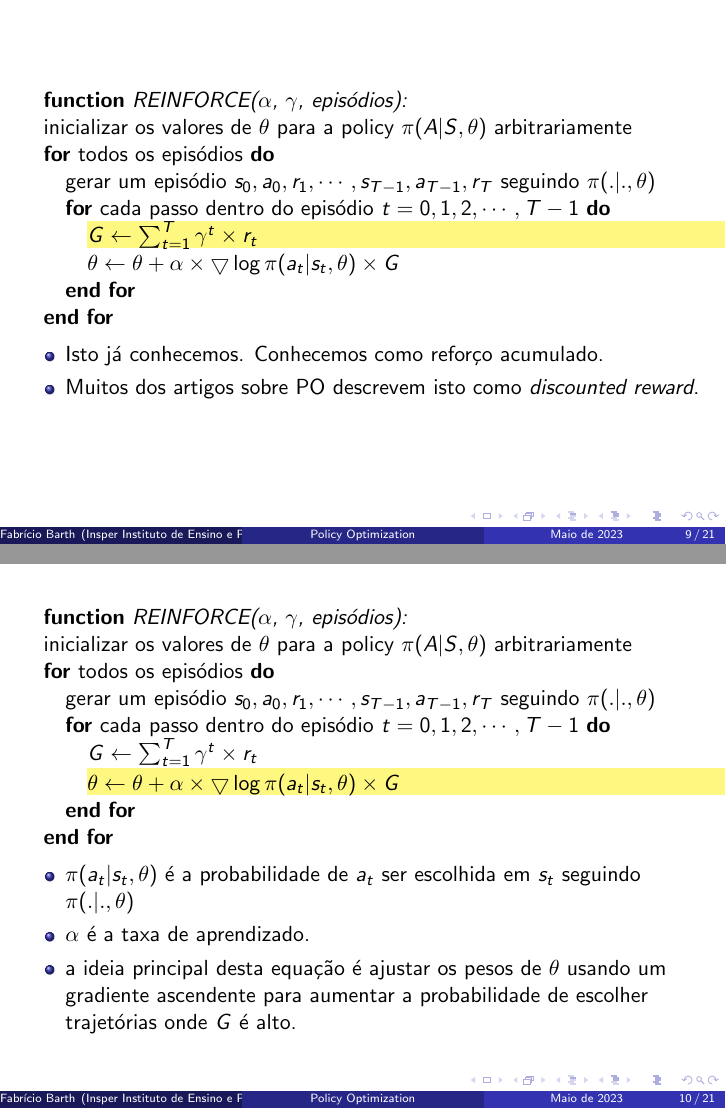
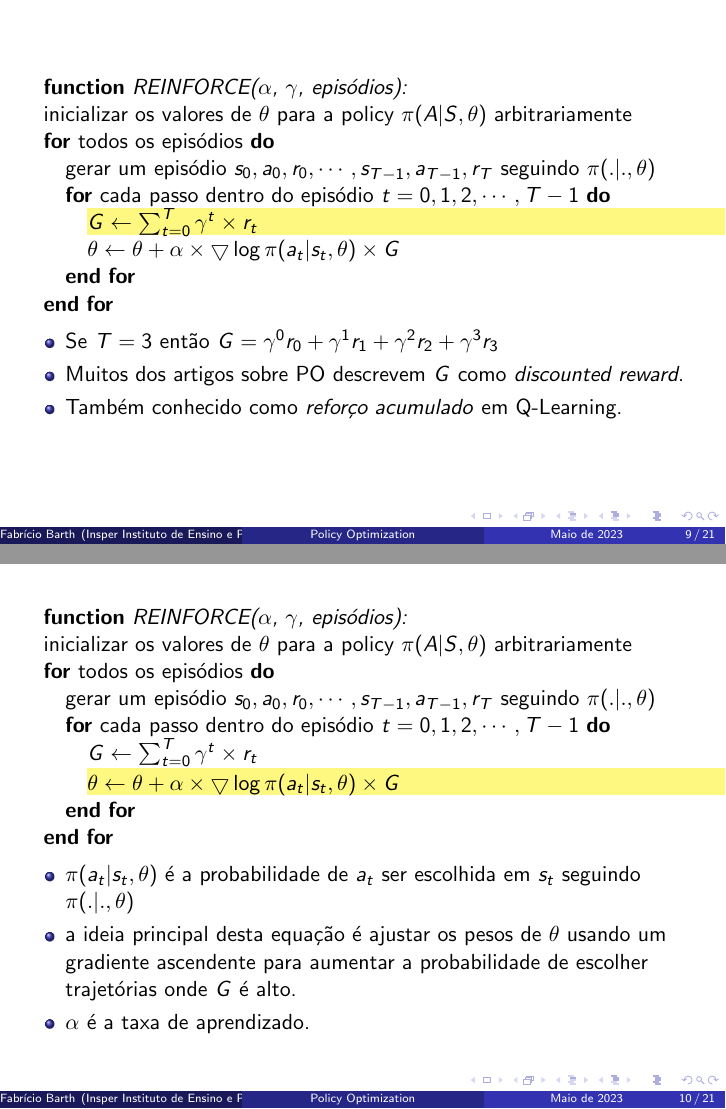
Before and after one commit to Insper/rl, LaTeX slides (classes/17_ppo/reinforce_slides.tex): pages 9 and 10 of 21, joined at a grey line. The pictures show the PDF file classes/17_ppo/reinforce_slides.pdf that the author committed with the source.

```diff
--- a/classes/17_ppo/reinforce_slides.tex
+++ b/classes/17_ppo/reinforce_slides.tex
@@ -60,9 +60,9 @@
 		\STATE \emph{\textbf{function} REINFORCE($\alpha$, $\gamma$, episódios):}
 		\STATE inicializar os valores de $\theta$ para a policy $\pi(A|S,\theta)$ arbitrariamente
 		\FOR {todos os episódios}
-		\STATE gerar um episódio ${s_{0},a_{0},r_{1},\cdots,s_{T-1},a_{T-1},r_{T}}$ seguindo $\pi(.|.,\theta)$
+		\STATE gerar um episódio ${s_{0},a_{0},r_{0},\cdots,s_{T-1},a_{T-1},r_{T}}$ seguindo $\pi(.|.,\theta)$
 		\FOR {cada passo dentro do episódio $t = 0, 1, 2, \cdots, T-1$}
-			\STATE $G \leftarrow \sum_{t=1}^{T} \gamma^{t} \times r_{t}$
+			\STATE $G \leftarrow \sum_{t=0}^{T} \gamma^{t} \times r_{t}$
 			\STATE $\theta \leftarrow \theta + \alpha \times \bigtriangledown \log \pi(a_{t}|s_{t}, \theta) \times G$
 		\ENDFOR
 		\ENDFOR
@@ -74,9 +74,9 @@
 		\STATE \emph{\textbf{function} REINFORCE($\alpha$, $\gamma$, episódios):}
 		\STATE \HiLi inicializar os valores de $\theta$ para a policy $\pi(A|S,\theta)$ arbitrariamente
 		\FOR {todos os episódios}
-		\STATE gerar um episódio ${s_{0},a_{0},r_{1},\cdots,s_{T-1},a_{T-1},r_{T}}$ seguindo $\pi(.|.,\theta)$
+		\STATE gerar um episódio ${s_{0},a_{0},r_{0},\cdots,s_{T-1},a_{T-1},r_{T}}$ seguindo $\pi(.|.,\theta)$
 		\FOR {cada passo dentro do episódio $t = 0, 1, 2, \cdots, T-1$}
-		\STATE $G \leftarrow \sum_{t=1}^{T} \gamma^{t} \times r_{t}$
+		\STATE $G \leftarrow \sum_{t=0}^{T} \gamma^{t} \times r_{t}$
 		\STATE $\theta \leftarrow \theta + \alpha \times \bigtriangledown \log \pi(a_{t}|s_{t}, \theta) \times G$
 		\ENDFOR
 		\ENDFOR
@@ -93,9 +93,9 @@
 		\STATE \emph{\textbf{function} REINFORCE($\alpha$, $\gamma$, episódios):}
 		\STATE inicializar os valores de $\theta$ para a policy $\pi(A|S,\theta)$ arbitrariamente
 		\FOR {todos os episódios}
-		\STATE \HiLi gerar um episódio ${s_{0},a_{0},r_{1},\cdots,s_{T-1},a_{T-1},r_{T}}$ seguindo $\pi(.|.,\theta)$
+		\STATE \HiLi gerar um episódio ${s_{0},a_{0},r_{0},\cdots,s_{T-1},a_{T-1},r_{T}}$ seguindo $\pi(.|.,\theta)$
 		\FOR {cada passo dentro do episódio $t = 0, 1, 2, \cdots, T-1$}
-		\STATE $G \leftarrow \sum_{t=1}^{T} \gamma^{t} \times r_{t}$
+		\STATE $G \leftarrow \sum_{t=0}^{T} \gamma^{t} \times r_{t}$
 		\STATE $\theta \leftarrow \theta + \alpha \times \bigtriangledown \log \pi(a_{t}|s_{t}, \theta) \times G$
 		\ENDFOR
 		\ENDFOR
@@ -113,17 +113,18 @@
 		\STATE \emph{\textbf{function} REINFORCE($\alpha$, $\gamma$, episódios):}
 		\STATE inicializar os valores de $\theta$ para a policy $\pi(A|S,\theta)$ arbitrariamente
 		\FOR {todos os episódios}
-		\STATE gerar um episódio ${s_{0},a_{0},r_{1},\cdots,s_{T-1},a_{T-1},r_{T}}$ seguindo $\pi(.|.,\theta)$
+		\STATE gerar um episódio ${s_{0},a_{0},r_{0},\cdots,s_{T-1},a_{T-1},r_{T}}$ seguindo $\pi(.|.,\theta)$
 		\FOR {cada passo dentro do episódio $t = 0, 1, 2, \cdots, T-1$}
-		\STATE \HiLi $G \leftarrow \sum_{t=1}^{T} \gamma^{t} \times r_{t}$
+		\STATE \HiLi $G \leftarrow \sum_{t=0}^{T} \gamma^{t} \times r_{t}$
 		\STATE $\theta \leftarrow \theta + \alpha \times \bigtriangledown \log \pi(a_{t}|s_{t}, \theta) \times G$
 		\ENDFOR
 		\ENDFOR
 	\end{algorithmic}
 
 	\begin{itemize}
-		\item Isto já conhecemos. Conhecemos como reforço acumulado.
-		\item Muitos dos artigos sobre PO descrevem isto como \textit{discounted reward}.
+		\item Se $T=3$ então $G = \gamma^{0}r_{0} + \gamma^{1}r_{1} + \gamma^{2}r_{2} + \gamma^{3}r_{3}$
+		\item Muitos dos artigos sobre PO descrevem $G$ como \textit{discounted reward}.
+		\item Também conhecido como \textit{reforço acumulado} em Q-Learning.
 	\end{itemize}
 \end{frame}
 
@@ -132,9 +133,9 @@
 		\STATE \emph{\textbf{function} REINFORCE($\alpha$, $\gamma$, episódios):}
 		\STATE inicializar os valores de $\theta$ para a policy $\pi(A|S,\theta)$ arbitrariamente
 		\FOR {todos os episódios}
-		\STATE gerar um episódio ${s_{0},a_{0},r_{1},\cdots,s_{T-1},a_{T-1},r_{T}}$ seguindo $\pi(.|.,\theta)$
+		\STATE gerar um episódio ${s_{0},a_{0},r_{0},\cdots,s_{T-1},a_{T-1},r_{T}}$ seguindo $\pi(.|.,\theta)$
 		\FOR {cada passo dentro do episódio $t = 0, 1, 2, \cdots, T-1$}
-		\STATE $G \leftarrow \sum_{t=1}^{T} \gamma^{t} \times r_{t}$
+		\STATE $G \leftarrow \sum_{t=0}^{T} \gamma^{t} \times r_{t}$
 		\STATE \HiLi $\theta \leftarrow \theta + \alpha \times \bigtriangledown \log \pi(a_{t}|s_{t}, \theta) \times G$
 		\ENDFOR
 		\ENDFOR
```
Also changed, not shown: classes/17_ppo/reinforce_slides.pdf, classes/17_ppo/reinforce_slides.tex (2 more changed lines), 4 other files.
